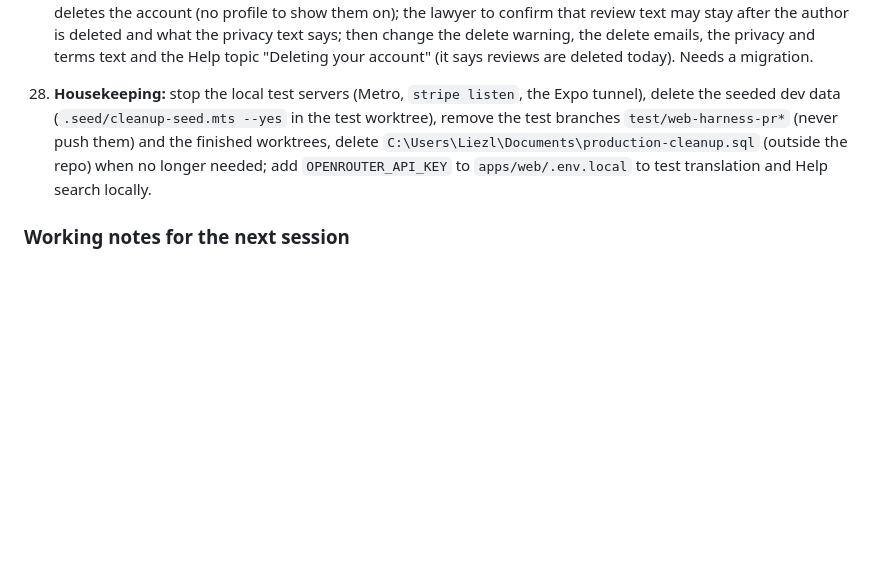
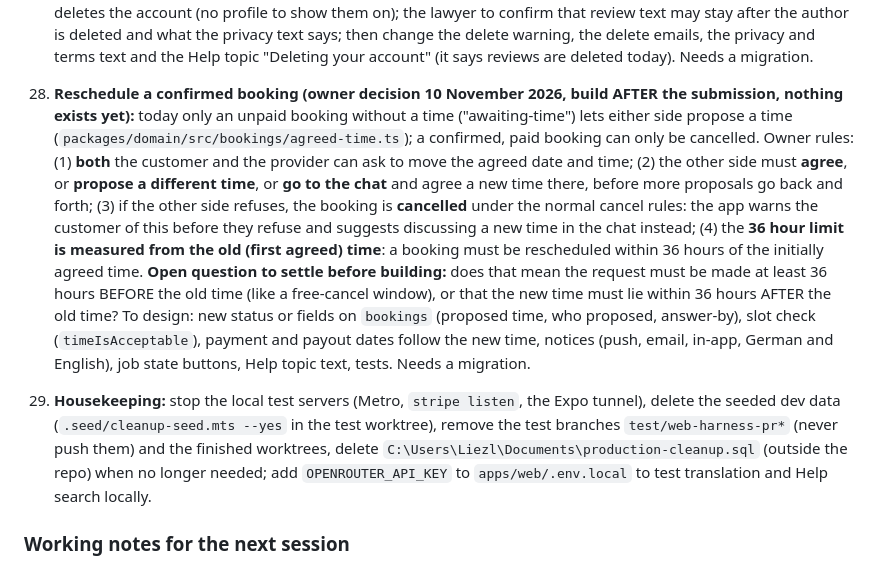
Before and after one commit to Liezljvv74/KANDO, a Markdown page: README.md, the part around the change. Drawn GitHub-style; blank space fills up the shorter version.

Commit message:
docs: README records the reschedule decisions (build after the submission)

```diff
--- a/README.md
+++ b/README.md
@@ -150,7 +150,8 @@ The owner merges each; migration 0037 runs on dev and then production BEFORE PR
 17. **Public website to plan later (owner, 9 November 2026):** https://skillweb.space is only a landing page today: the hero, three promises, "how it works", the category tags (not links) and "soon" store buttons; there is no way into the app and no way to find providers. Plan, as its own pull request with a design first: (1) make the category tags links to a public search page on the website that lists published providers per category (the public provider pages and the provider search `GET /app-api/v1/providers` already exist, so this is mostly a list page, with the same alphabetical category order and "Other services" last); (2) add a clear sign-in / open-the-app button (a web sign-in or the store links once they exist). German and English texts, cached per language like the other public pages.
 18. **Reviews for potential customers, to build (owner, 9 November 2026):** today the provider page in the app shows the average and count and the latest 10 shown reviews (stars, text, date; no author name), and search cards show the rating (`latestReviews`, `packages/domain/src/reviews.ts:116`; `ratingsOf`). Gaps to decide and build: all reviews with "Show more" (the page stops at 10); the same reviews on the public website (there is no provider page there yet; goes with item 17); a "My reviews" screen for the provider (the route `GET /reviews` exists, no screen uses it); how a reviewer is named (none today). The owner to say which of these she means.
 19. **Reviews must survive account deletion (owner rule, 9 November 2026):** reviews are how customers see how providers perform, so they must stay visible. Today `deleteAccount` deletes every review the person wrote or received and the reviews of their bookings (`packages/domain/src/account.ts:177-181`), because `reviews.booking_id`, `author_id` and `subject_id` are foreign keys and the bookings are deleted. To build: keep reviews a customer wrote about a provider when the customer deletes the account (author removed or anonymised, booking link kept as a plain id or a snapshot); decide what happens to reviews about a provider who deletes the account (no profile to show them on); the lawyer to confirm that review text may stay after the author is deleted and what the privacy text says; then change the delete warning, the delete emails, the privacy and terms text and the Help topic "Deleting your account" (it says reviews are deleted today). Needs a migration.
-20. **Housekeeping:** stop the local test servers (Metro, `stripe listen`, the Expo tunnel), delete the seeded dev data (`.seed/cleanup-seed.mts --yes` in the test worktree), remove the test branches `test/web-harness-pr*` (never push them) and the finished worktrees, delete `C:\Users\Liezl\Documents\production-cleanup.sql` (outside the repo) when no longer needed; add `OPENROUTER_API_KEY` to `apps/web/.env.local` to test translation and Help search locally.
+20. **Reschedule a confirmed booking (owner decision 10 November 2026, build AFTER the submission, nothing exists yet):** today only an unpaid booking without a time ("awaiting-time") lets either side propose a time (`packages/domain/src/bookings/agreed-time.ts`); a confirmed, paid booking can only be cancelled. Owner rules: (1) **both** the customer and the provider can ask to move the agreed date and time; (2) the other side must **agree**, or **propose a different time**, or **go to the chat** and agree a new time there, before more proposals go back and forth; (3) if the other side refuses, the booking is **cancelled** under the normal cancel rules: the app warns the customer of this before they refuse and suggests discussing a new time in the chat instead; (4) the **36 hour limit is measured from the old (first agreed) time**: a booking must be rescheduled within 36 hours of the initially agreed time. **Open question to settle before building:** does that mean the request must be made at least 36 hours BEFORE the old time (like a free-cancel window), or that the new time must lie within 36 hours AFTER the old time? To design: new status or fields on `bookings` (proposed time, who proposed, answer-by), slot check (`timeIsAcceptable`), payment and payout dates follow the new time, notices (push, email, in-app, German and English), job state buttons, Help topic text, tests. Needs a migration.
+21. **Housekeeping:** stop the local test servers (Metro, `stripe listen`, the Expo tunnel), delete the seeded dev data (`.seed/cleanup-seed.mts --yes` in the test worktree), remove the test branches `test/web-harness-pr*` (never push them) and the finished worktrees, delete `C:\Users\Liezl\Documents\production-cleanup.sql` (outside the repo) when no longer needed; add `OPENROUTER_API_KEY` to `apps/web/.env.local` to test translation and Help search locally.
 
 ### Working notes for the next session
 
```
